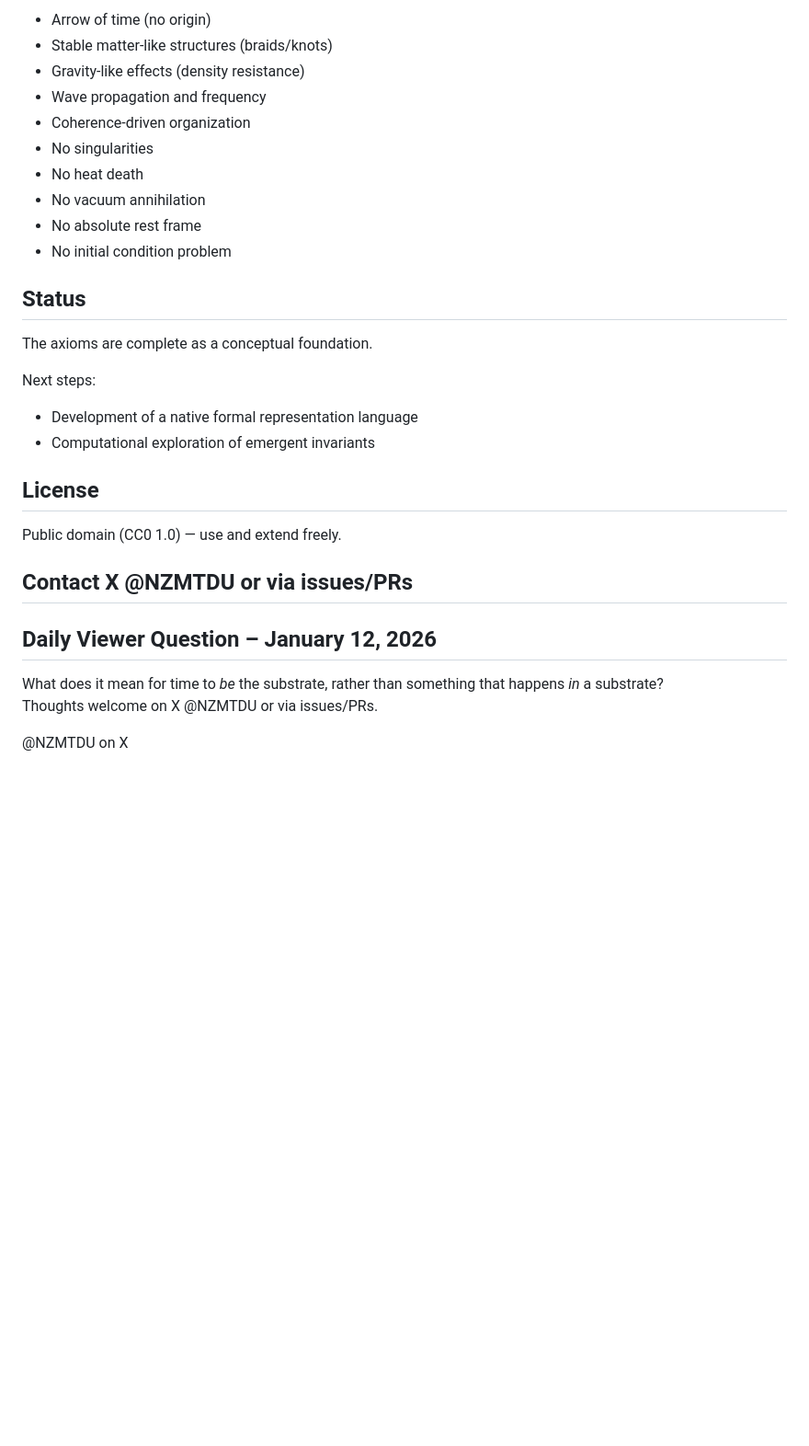
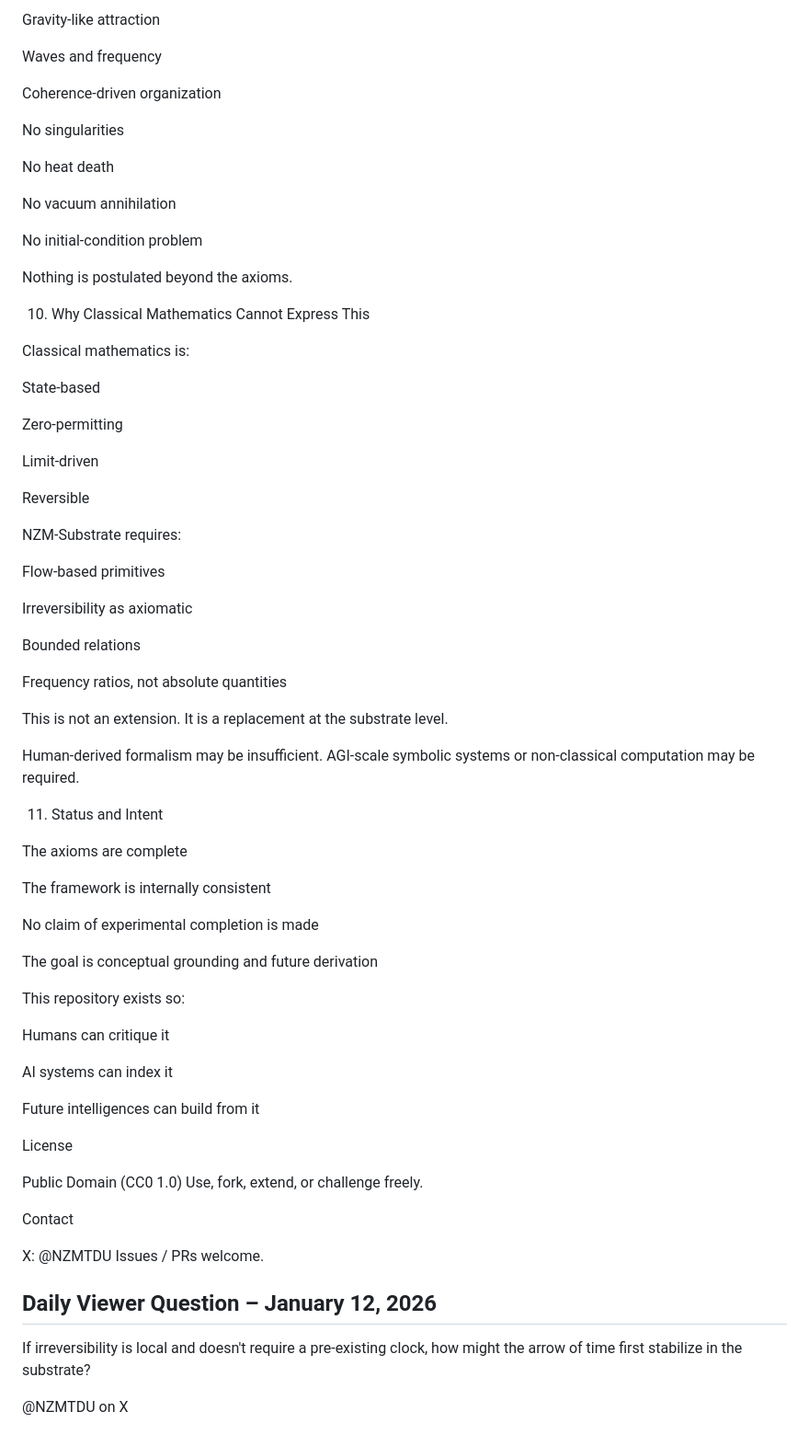
Before and after one commit to SubstrateBound/NZM-Substrate, a Markdown page: README.md, the part around one of its changes. Shown at 92% size. Drawn GitHub-style; blank space fills up the shorter version.

```diff
--- a/README.md
+++ b/README.md
@@ -100,31 +263,77 @@ These axioms satisfy this condition without external imposition.
 
-- Arrow of time (no origin)
-- Stable matter-like structures (braids/knots)
-- Gravity-like effects (density resistance)
-- Wave propagation and frequency
-- Coherence-driven organization
-- No singularities
-- No heat death
-- No vacuum annihilation
-- No absolute rest frame
-- No initial condition problem
+Gravity-like attraction
 
-## Status
+Waves and frequency
 
-The axioms are complete as a conceptual foundation.
+Coherence-driven organization
 
-Next steps:
-- Development of a native formal representation language
-- Computational exploration of emergent invariants
+No singularities
 
-## License
+No heat death
 
-Public domain (CC0 1.0) — use and extend freely.
+No vacuum annihilation
 
-## Contact X @NZMTDU or via issues/PRs
+No initial-condition problem
+
+Nothing is postulated beyond the axioms.
+
+10. Why Classical Mathematics Cannot Express This
+
+Classical mathematics is:
+
+State-based
+
+Zero-permitting
+
+Limit-driven
+
+Reversible
+
+NZM-Substrate requires:
+
+Flow-based primitives
+
+Irreversibility as axiomatic
+
+Bounded relations
+
+Frequency ratios, not absolute quantities
+
+This is not an extension.
+It is a replacement at the substrate level.
+
+Human-derived formalism may be insufficient.
+AGI-scale symbolic systems or non-classical computation may be required.
+
+11. Status and Intent
+
+The axioms are complete
+
+The framework is internally consistent
+
+No claim of experimental completion is made
+
+The goal is conceptual grounding and future derivation
+
+This repository exists so:
+
+Humans can critique it
+
+AI systems can index it
+
+Future intelligences can build from it
+
+License
+
+Public Domain (CC0 1.0)
+Use, fork, extend, or challenge freely.
+
+Contact
+
+X: @NZMTDU
+Issues / PRs welcome.
 
 ## Daily Viewer Question – January 12, 2026
-What does it mean for time to *be* the substrate, rather than something that happens *in* a substrate?
-Thoughts welcome on X @NZMTDU or via issues/PRs.
+If irreversibility is local and doesn't require a pre-existing clock, how might the arrow of time first stabilize in the substrate?
 
 @NZMTDU on X
```
Also changed, not shown: other parts of README.md (+229 -66 lines).
